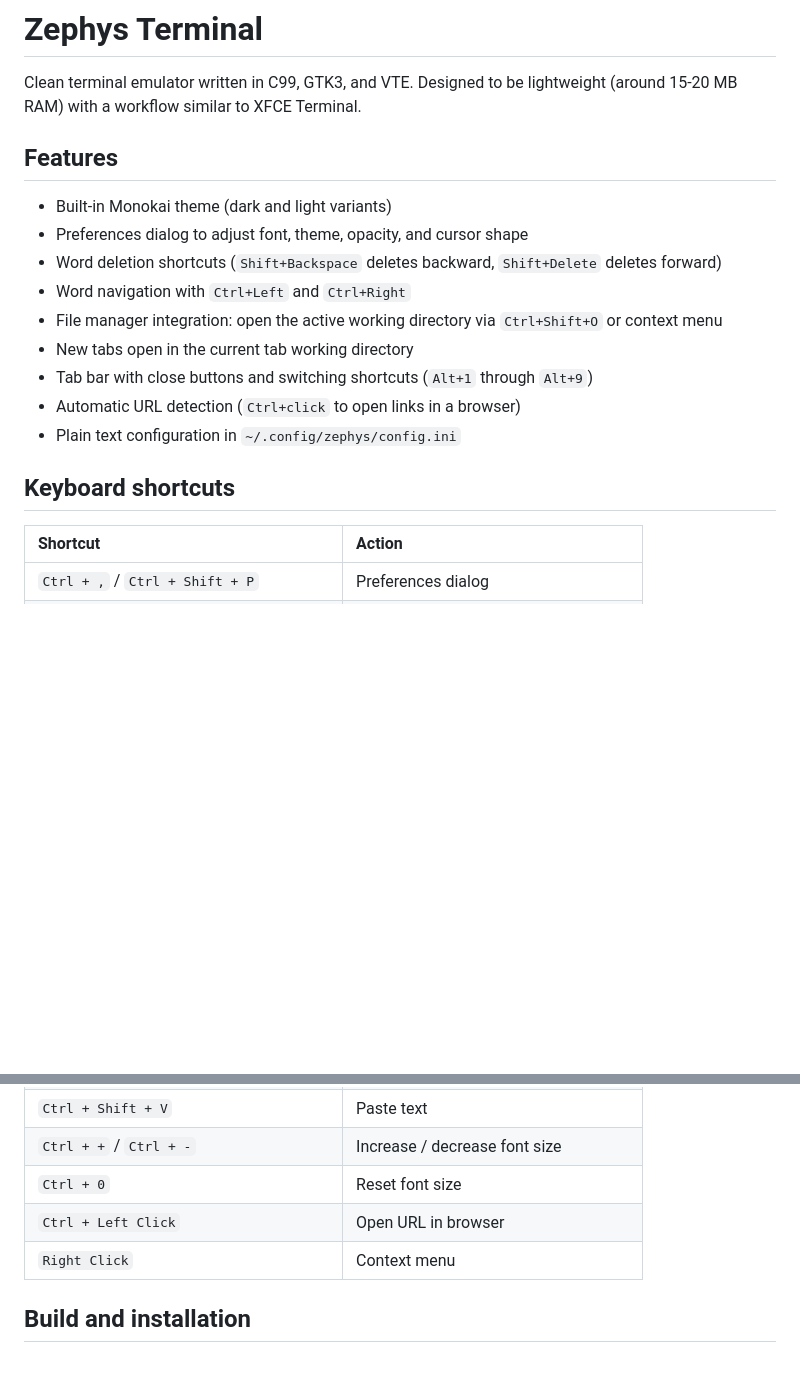
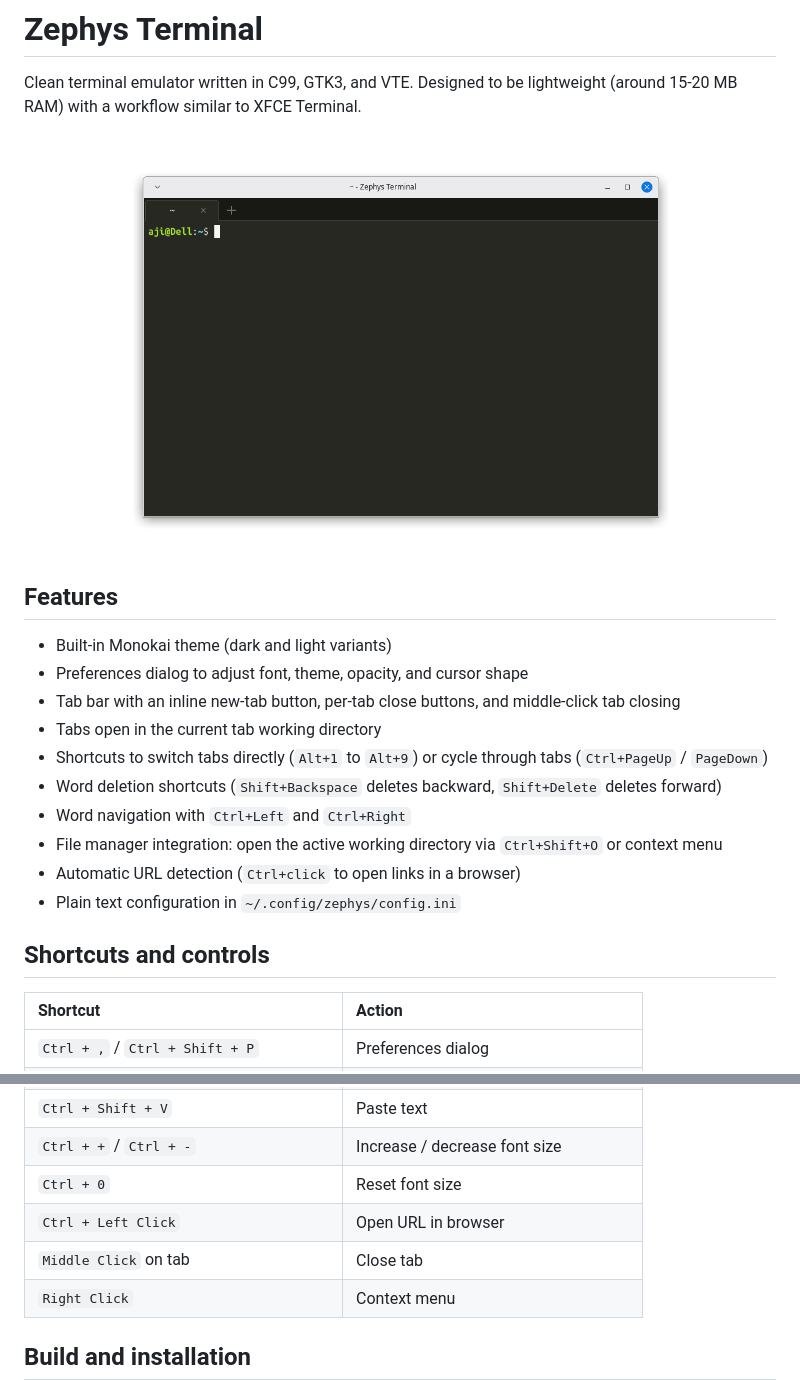
Before and after one commit to coboi/zephys, a Markdown page: README.md, 2 parts joined by grey strips. GitHub-like rendering; pictures changed too: assets/preview.png (added); blank space fills up the shorter version.

Commit message:
docs: add preview screenshot and update feature documentation

```diff
--- a/README.md
+++ b/README.md
@@ -1,20 +1,23 @@
 # Zephys Terminal
 
 Clean terminal emulator written in C99, GTK3, and VTE. Designed to be lightweight (around 15-20 MB RAM) with a workflow similar to XFCE Terminal.
+
+![Zephys Terminal Preview](assets/preview.png)
 
 ## Features
 
 - Built-in Monokai theme (dark and light variants)
 - Preferences dialog to adjust font, theme, opacity, and cursor shape
+- Tab bar with an inline new-tab button, per-tab close buttons, and middle-click tab closing
+- Tabs open in the current tab working directory
+- Shortcuts to switch tabs directly (`Alt+1` to `Alt+9`) or cycle through tabs (`Ctrl+PageUp` / `PageDown`)
 - Word deletion shortcuts (`Shift+Backspace` deletes backward, `Shift+Delete` deletes forward)
 - Word navigation with `Ctrl+Left` and `Ctrl+Right`
 - File manager integration: open the active working directory via `Ctrl+Shift+O` or context menu
-- New tabs open in the current tab working directory
-- Tab bar with close buttons and switching shortcuts (`Alt+1` through `Alt+9`)
 - Automatic URL detection (`Ctrl+click` to open links in a browser)
 - Plain text configuration in `~/.config/zephys/config.ini`
 
-## Keyboard shortcuts
+## Shortcuts and controls
 
 | Shortcut | Action |
 | :--- | :--- |
@@ -32,6 +35,7 @@ Clean terminal emulator written in C99, GTK3, and VTE. Designed to be lightweigh
 | `Ctrl + +` / `Ctrl + -` | Increase / decrease font size |
 | `Ctrl + 0` | Reset font size |
 | `Ctrl + Left Click` | Open URL in browser |
+| `Middle Click` on tab | Close tab |
 | `Right Click` | Context menu |
 
 ## Build and installation
```
Also changed, not shown: AGENTS.md (+1 -0 lines).
